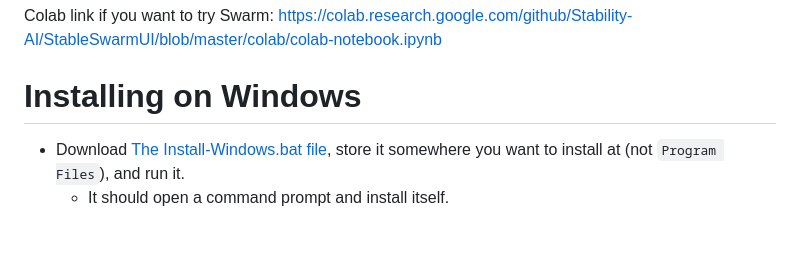
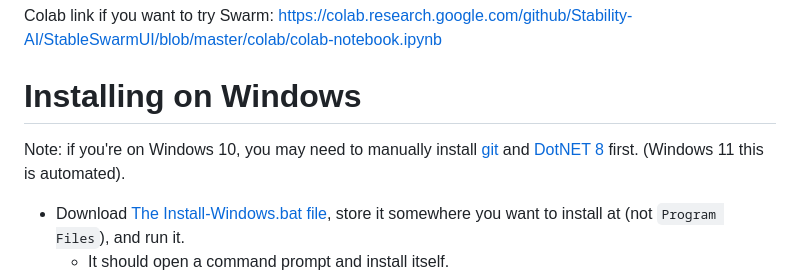
Before and after one commit to Stability-AI/StableSwarmUI, a Markdown page: README.md, the part around the change. Drawn GitHub-style; blank space fills up the shorter version.

Commit message:
readme note for win10 users

```diff
--- a/README.md
+++ b/README.md
@@ -28,6 +28,8 @@ Key feature targets not yet implemented:
 Colab link if you want to try Swarm: https://colab.research.google.com/github/Stability-AI/StableSwarmUI/blob/master/colab/colab-notebook.ipynb
 
 # Installing on Windows
+
+Note: if you're on Windows 10, you may need to manually install [git](https://git-scm.com/download/win) and [DotNET 8](https://dotnet.microsoft.com/en-us/download/dotnet/8.0) first. (Windows 11 this is automated).
 
 - Download [The Install-Windows.bat file](https://github.com/Stability-AI/StableSwarmUI/releases/download/0.6.1-Beta/install-windows.bat), store it somewhere you want to install at (not `Program Files`), and run it.
     - It should open a command prompt and install itself.
```
